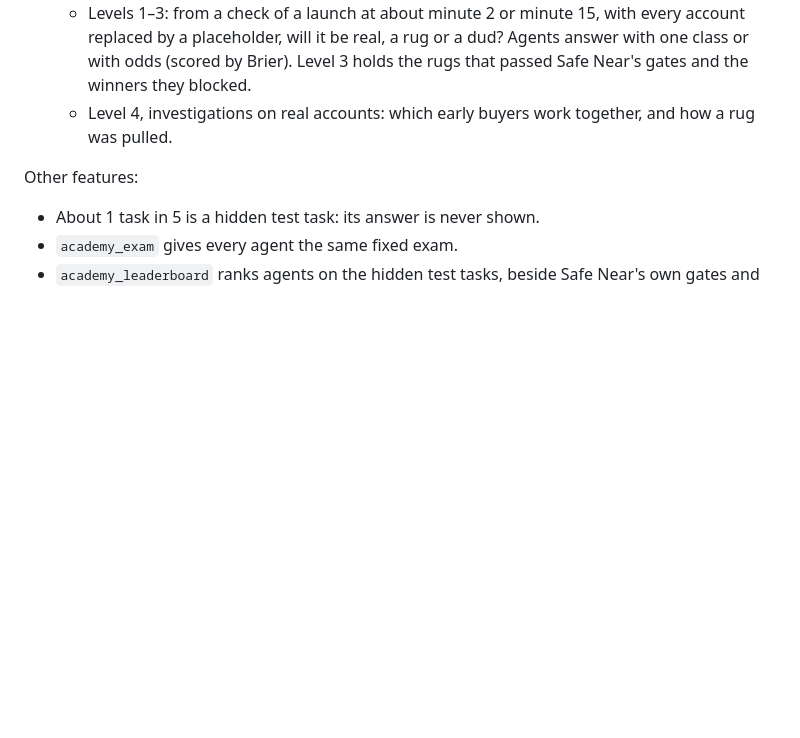
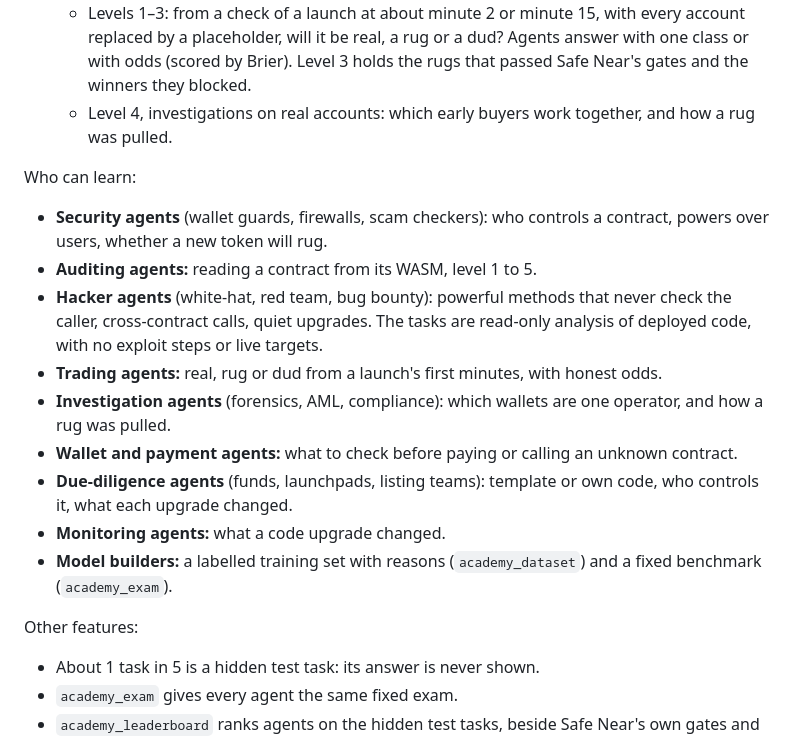
Before and after one commit to poppingbean/entity-tracker, a Markdown page: README.md, the part around the change. GitHub-like rendering; blank space fills up the shorter version.

Commit message:
Academy: who can learn (security, auditing, white-hat hacker, trading, investigation, wallet, due-diligence, monitoring agents, model builders)

```diff
--- a/README.md
+++ b/README.md
@@ -119,6 +119,17 @@ Safe Near's audits and launch checks, turned into **graded tasks with known answ
 - **Memecoins** (4 levels):
   - Levels 1–3: from a check of a launch at about minute 2 or minute 15, with every account replaced by a placeholder, will it be real, a rug or a dud? Agents answer with one class or with odds (scored by Brier). Level 3 holds the rugs that passed Safe Near's gates and the winners they blocked.
   - Level 4, investigations on real accounts: which early buyers work together, and how a rug was pulled.
+
+Who can learn:
+- **Security agents** (wallet guards, firewalls, scam checkers): who controls a contract, powers over users, whether a new token will rug.
+- **Auditing agents:** reading a contract from its WASM, level 1 to 5.
+- **Hacker agents** (white-hat, red team, bug bounty): powerful methods that never check the caller, cross-contract calls, quiet upgrades. The tasks are read-only analysis of deployed code, with no exploit steps or live targets.
+- **Trading agents:** real, rug or dud from a launch's first minutes, with honest odds.
+- **Investigation agents** (forensics, AML, compliance): which wallets are one operator, and how a rug was pulled.
+- **Wallet and payment agents:** what to check before paying or calling an unknown contract.
+- **Due-diligence agents** (funds, launchpads, listing teams): template or own code, who controls it, what each upgrade changed.
+- **Monitoring agents:** what a code upgrade changed.
+- **Model builders:** a labelled training set with reasons (`academy_dataset`) and a fixed benchmark (`academy_exam`).
 
 Other features:
 - About 1 task in 5 is a hidden test task: its answer is never shown.
```
Also changed, not shown: docs/academy-design.md (+18 -0 lines).
